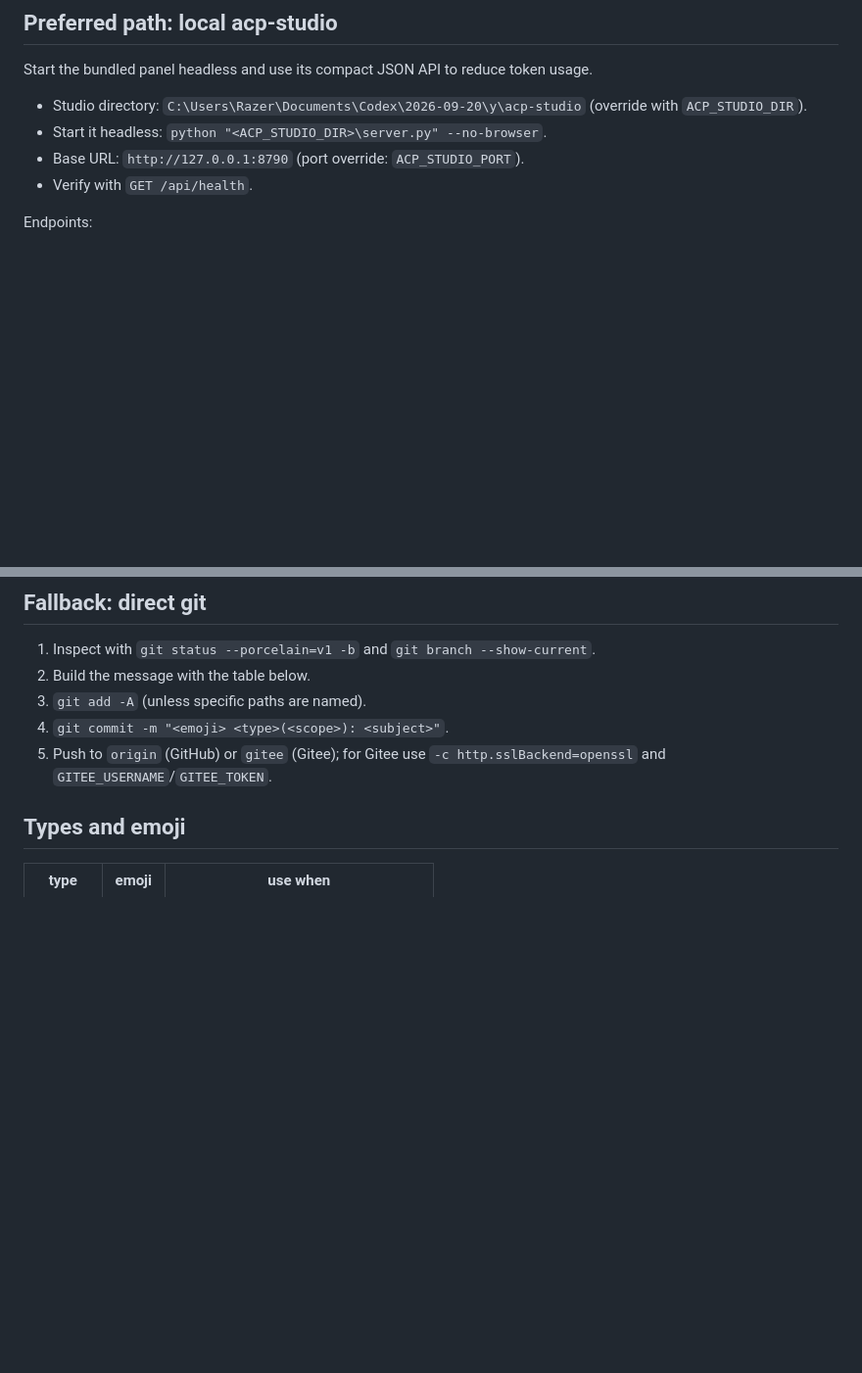
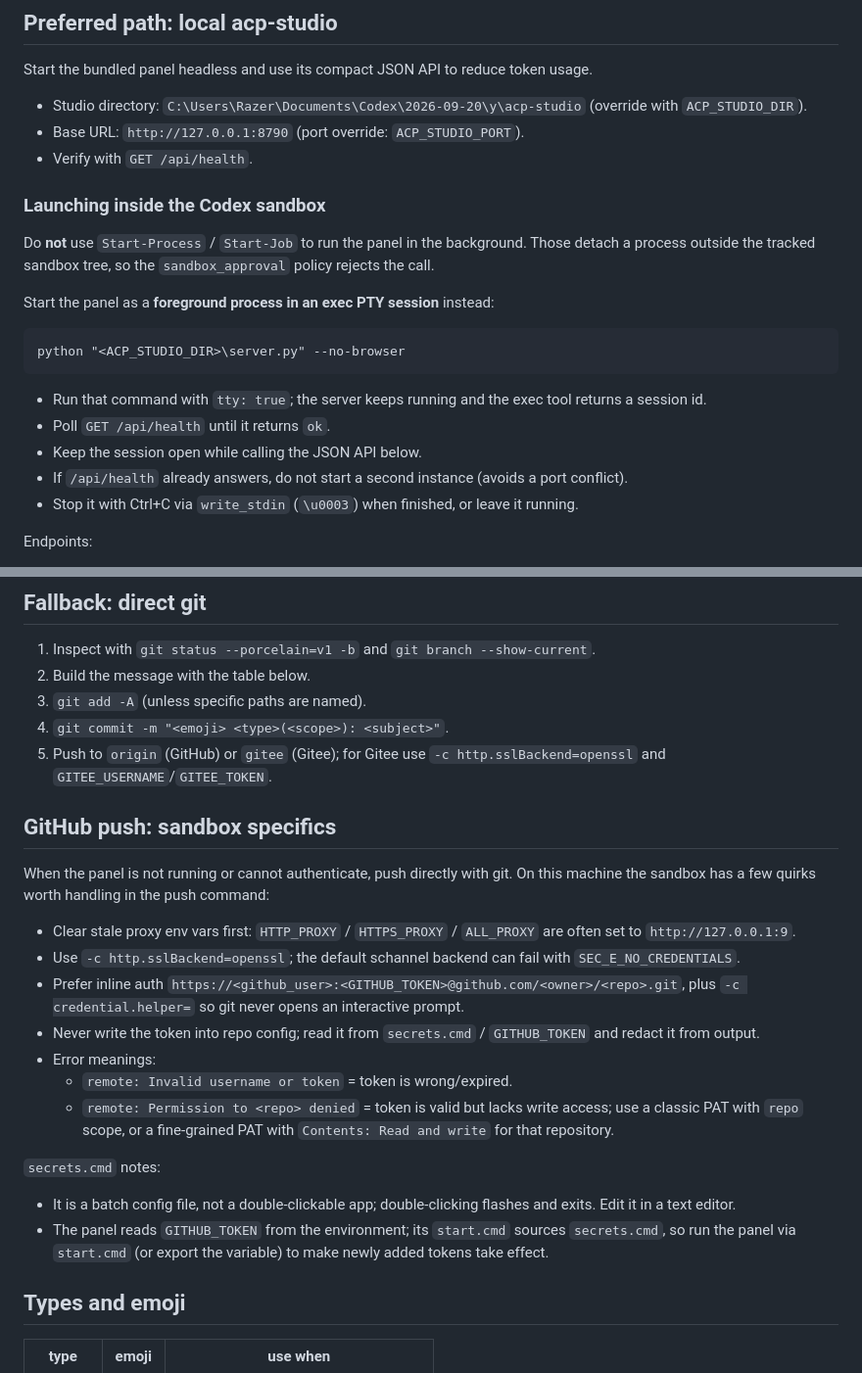
Before and after one commit to hpsks416/acp-studio, a Markdown page: SKILL.md, 2 parts joined by grey strips. Shown at 98% size. Drawn GitHub-style; blank space fills up the shorter version.

Commit message:
📝 docs(acp-studio): 记录沙箱启动方式与 GitHub 推送踩坑

```diff
--- a/SKILL.md
+++ b/SKILL.md
@@ -12,9 +12,23 @@ One local panel that merges the previous `git-acp` / `gitee-acp` / `gh-gitee-syn
 Start the bundled panel headless and use its compact JSON API to reduce token usage.
 
 - Studio directory: `C:\Users\Razer\Documents\Codex\2026-09-20\y\acp-studio` (override with `ACP_STUDIO_DIR`).
-- Start it headless: `python "<ACP_STUDIO_DIR>\server.py" --no-browser`.
 - Base URL: `http://127.0.0.1:8790` (port override: `ACP_STUDIO_PORT`).
 - Verify with `GET /api/health`.
+
+### Launching inside the Codex sandbox
+
+Do **not** use `Start-Process` / `Start-Job` to run the panel in the background. Those detach a
+process outside the tracked sandbox tree, so the `sandbox_approval` policy rejects the call.
+
+Start the panel as a **foreground process in an exec PTY session** instead:
+
+    python "<ACP_STUDIO_DIR>\server.py" --no-browser
+
+- Run that command with `tty: true`; the server keeps running and the exec tool returns a session id.
+- Poll `GET /api/health` until it returns `ok`.
+- Keep the session open while calling the JSON API below.
+- If `/api/health` already answers, do not start a second instance (avoids a port conflict).
+- Stop it with Ctrl+C via `write_stdin` (`\u0003`) when finished, or leave it running.
 
 Endpoints:
 
@@ -32,6 +46,27 @@ Still build the commit message yourself with the table below. If acp-studio is m
 3. `git add -A` (unless specific paths are named).
 4. `git commit -m "<emoji> <type>(<scope>): <subject>"`.
 5. Push to `origin` (GitHub) or `gitee` (Gitee); for Gitee use `-c http.sslBackend=openssl` and `GITEE_USERNAME`/`GITEE_TOKEN`.
+
+## GitHub push: sandbox specifics
+
+When the panel is not running or cannot authenticate, push directly with git. On this machine the sandbox has a few
+quirks worth handling in the push command:
+
+- Clear stale proxy env vars first: `HTTP_PROXY` / `HTTPS_PROXY` / `ALL_PROXY` are often set to `http://127.0.0.1:9`.
+- Use `-c http.sslBackend=openssl`; the default schannel backend can fail with `SEC_E_NO_CREDENTIALS`.
+- Prefer inline auth `https://<github_user>:<GITHUB_TOKEN>@github.com/<owner>/<repo>.git`, plus
+  `-c credential.helper=` so git never opens an interactive prompt.
+- Never write the token into repo config; read it from `secrets.cmd` / `GITHUB_TOKEN` and redact it from output.
+- Error meanings:
+  - `remote: Invalid username or token` = token is wrong/expired.
+  - `remote: Permission to <repo> denied` = token is valid but lacks write access; use a classic PAT with `repo`
+    scope, or a fine-grained PAT with `Contents: Read and write` for that repository.
+
+`secrets.cmd` notes:
+
+- It is a batch config file, not a double-clickable app; double-clicking flashes and exits. Edit it in a text editor.
+- The panel reads `GITHUB_TOKEN` from the environment; its `start.cmd` sources `secrets.cmd`, so run the panel via
+  `start.cmd` (or export the variable) to make newly added tokens take effect.
 
 ## Types and emoji
 
```
